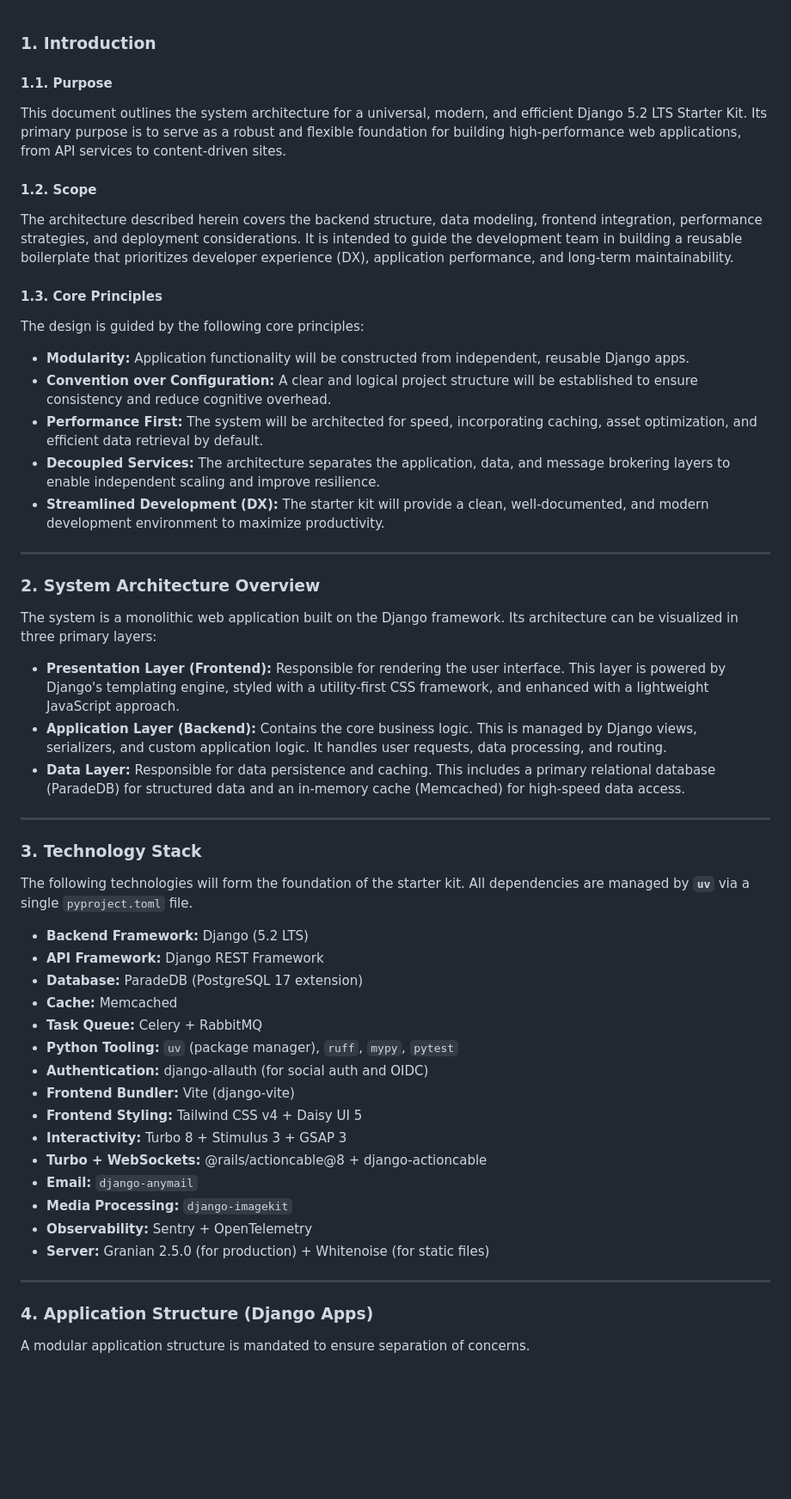
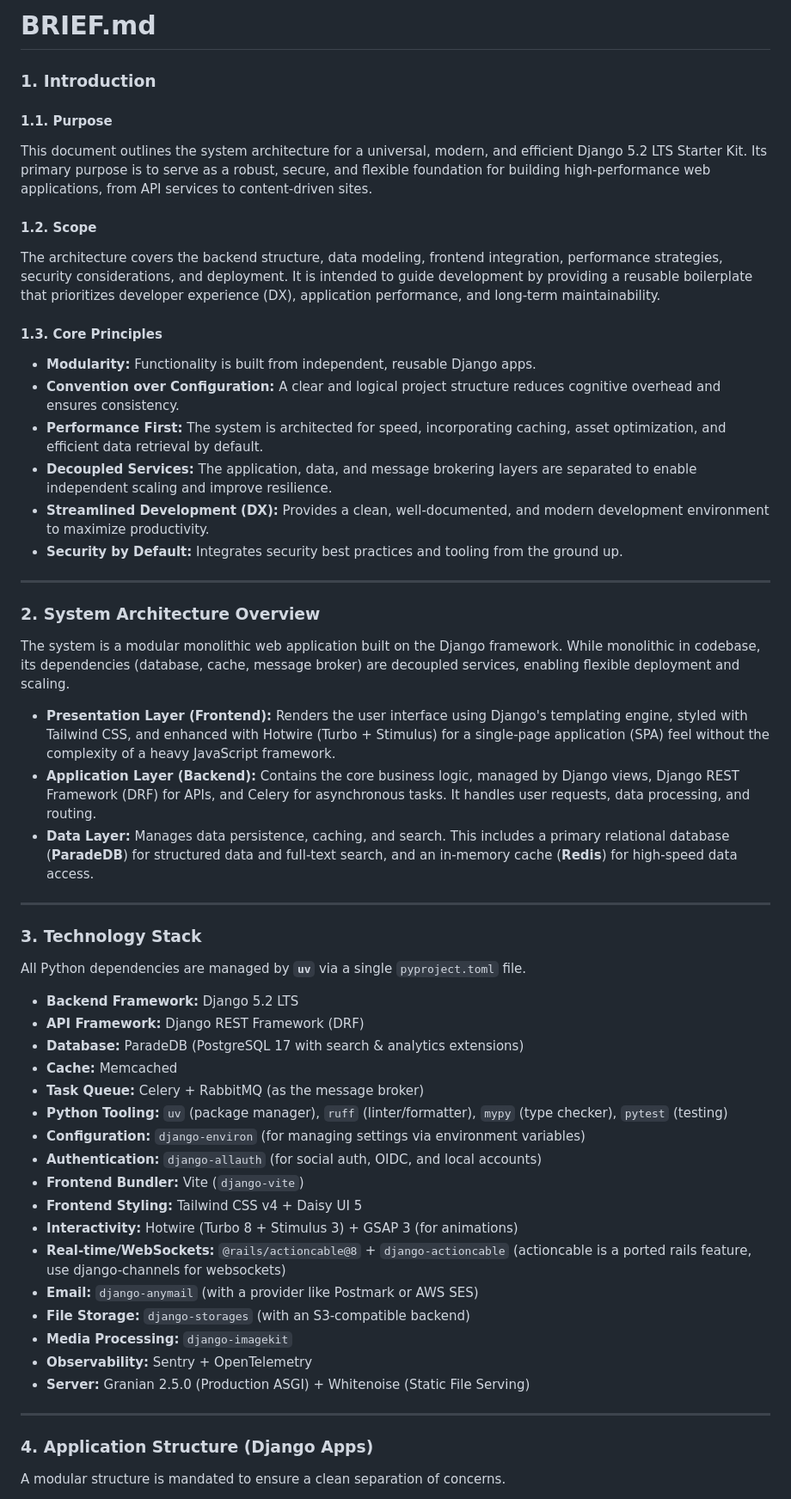
Before and after one commit to junoxlabs/django-starter-kit, a Markdown page: BRIEF.md, the part around one of its changes. Shown at 86% size. GitHub-like rendering; blank space fills up the shorter version.

```diff
--- a/BRIEF.md
+++ b/BRIEF.md
@@ -1,58 +1,61 @@
+# BRIEF.md
+
 ### **1. Introduction**
 
 #### **1.1. Purpose**
 
-This document outlines the system architecture for a universal, modern, and efficient Django 5.2 LTS Starter Kit. Its primary purpose is to serve as a robust and flexible foundation for building high-performance web applications, from API services to content-driven sites.
+This document outlines the system architecture for a universal, modern, and efficient Django 5.2 LTS Starter Kit. Its primary purpose is to serve as a robust, secure, and flexible foundation for building high-performance web applications, from API services to content-driven sites.
 
 #### **1.2. Scope**
 
-The architecture described herein covers the backend structure, data modeling, frontend integration, performance strategies, and deployment considerations. It is intended to guide the development team in building a reusable boilerplate that prioritizes developer experience (DX), application performance, and long-term maintainability.
+The architecture covers the backend structure, data modeling, frontend integration, performance strategies, security considerations, and deployment. It is intended to guide development by providing a reusable boilerplate that prioritizes developer experience (DX), application performance, and long-term maintainability.
 
 #### **1.3. Core Principles**
 
-The design is guided by the following core principles:
-
-- **Modularity:** Application functionality will be constructed from independent, reusable Django apps.
-- **Convention over Configuration:** A clear and logical project structure will be established to ensure consistency and reduce cognitive overhead.
-- **Performance First:** The system will be architected for speed, incorporating caching, asset optimization, and efficient data retrieval by default.
-- **Decoupled Services:** The architecture separates the application, data, and message brokering layers to enable independent scaling and improve resilience.
-- **Streamlined Development (DX):** The starter kit will provide a clean, well-documented, and modern development environment to maximize productivity.
+- **Modularity:** Functionality is built from independent, reusable Django apps.
+- **Convention over Configuration:** A clear and logical project structure reduces cognitive overhead and ensures consistency.
+- **Performance First:** The system is architected for speed, incorporating caching, asset optimization, and efficient data retrieval by default.
+- **Decoupled Services:** The application, data, and message brokering layers are separated to enable independent scaling and improve resilience.
+- **Streamlined Development (DX):** Provides a clean, well-documented, and modern development environment to maximize productivity.
+- **Security by Default:** Integrates security best practices and tooling from the ground up.
 
 ---
 
 ### **2. System Architecture Overview**
 
-The system is a monolithic web application built on the Django framework. Its architecture can be visualized in three primary layers:
+The system is a modular monolithic web application built on the Django framework. While monolithic in codebase, its dependencies (database, cache, message broker) are decoupled services, enabling flexible deployment and scaling.
 
-- **Presentation Layer (Frontend):** Responsible for rendering the user interface. This layer is powered by Django's templating engine, styled with a utility-first CSS framework, and enhanced with a lightweight JavaScript approach.
-- **Application Layer (Backend):** Contains the core business logic. This is managed by Django views, serializers, and custom application logic. It handles user requests, data processing, and routing.
-- **Data Layer:** Responsible for data persistence and caching. This includes a primary relational database (ParadeDB) for structured data and an in-memory cache (Memcached) for high-speed data access.
+- **Presentation Layer (Frontend):** Renders the user interface using Django's templating engine, styled with Tailwind CSS, and enhanced with Hotwire (Turbo + Stimulus) for a single-page application (SPA) feel without the complexity of a heavy JavaScript framework.
+- **Application Layer (Backend):** Contains the core business logic, managed by Django views, Django REST Framework (DRF) for APIs, and Celery for asynchronous tasks. It handles user requests, data processing, and routing.
+- **Data Layer:** Manages data persistence, caching, and search. This includes a primary relational database (**ParadeDB**) for structured data and full-text search, and an in-memory cache (**Redis**) for high-speed data access.
 
 ---
 
 ### **3. Technology Stack**
 
-The following technologies will form the foundation of the starter kit. All dependencies are managed by **`uv`** via a single `pyproject.toml` file.
+All Python dependencies are managed by **`uv`** via a single `pyproject.toml` file.
 
-- **Backend Framework:** Django (5.2 LTS)
-- **API Framework:** Django REST Framework
-- **Database:** ParadeDB (PostgreSQL 17 extension)
+- **Backend Framework:** Django 5.2 LTS
+- **API Framework:** Django REST Framework (DRF)
+- **Database:** ParadeDB (PostgreSQL 17 with search & analytics extensions)
 - **Cache:** Memcached
-- **Task Queue:** Celery + RabbitMQ
-- **Python Tooling:** `uv` (package manager), `ruff`, `mypy`, `pytest`
-- **Authentication:** django-allauth (for social auth and OIDC)
-- **Frontend Bundler:** Vite (django-vite)
+- **Task Queue:** Celery + RabbitMQ (as the message broker)
+- **Python Tooling:** `uv` (package manager), `ruff` (linter/formatter), `mypy` (type checker), `pytest` (testing)
+- **Configuration:** `django-environ` (for managing settings via environment variables)
+- **Authentication:** `django-allauth` (for social auth, OIDC, and local accounts)
+- **Frontend Bundler:** Vite (`django-vite`)
 - **Frontend Styling:** Tailwind CSS v4 + Daisy UI 5
-- **Interactivity:** Turbo 8 + Stimulus 3 + GSAP 3
-- **Turbo + WebSockets:** @rails/actioncable@8 + django-actioncable
-- **Email:** `django-anymail`
+- **Interactivity:** Hotwire (Turbo 8 + Stimulus 3) + GSAP 3 (for animations)
+- **Real-time/WebSockets:** `@rails/actioncable@8` + `django-actioncable` (actioncable is a ported rails feature, use django-channels for websockets)
+- **Email:** `django-anymail` (with a provider like Postmark or AWS SES)
+- **File Storage:** `django-storages` (with an S3-compatible backend)
 - **Media Processing:** `django-imagekit`
 - **Observability:** Sentry + OpenTelemetry
-- **Server:** Granian 2.5.0 (for production) + Whitenoise (for static files)
+- **Server:** Granian 2.5.0 (Production ASGI) + Whitenoise (Static File Serving)
 
 ---
 
 ### **4. Application Structure (Django Apps)**
 
-A modular application structure is mandated to ensure separation of concerns.
+A modular structure is mandated to ensure a clean separation of concerns.
 
```
Also changed, not shown: other parts of BRIEF.md (+51 -47 lines).
